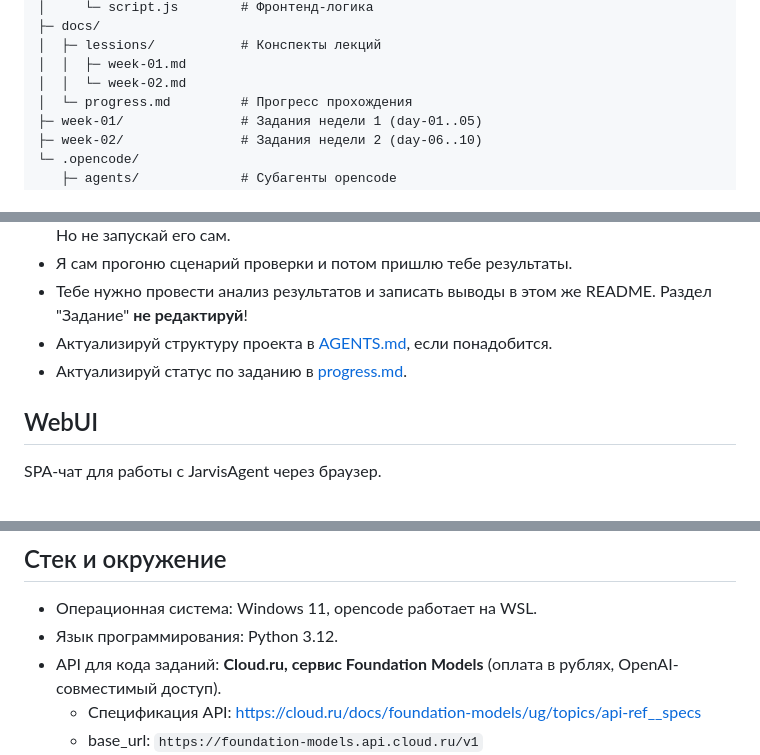
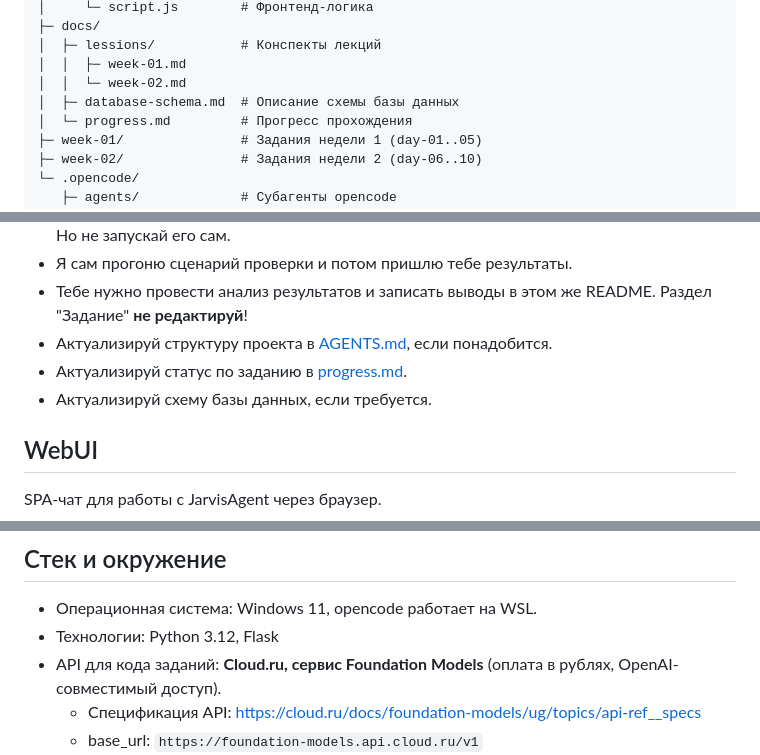
Before and after one commit to dpmn/ai-advent-challenge, a Markdown page: AGENTS.md, 3 parts joined by grey strips. Rendered like a GitHub page.

```diff
--- a/AGENTS.md
+++ b/AGENTS.md
@@ -42,6 +42,7 @@ ai-advent-challenge/
 │  ├─ lessions/           # Конспекты лекций
 │  │  ├─ week-01.md
 │  │  └─ week-02.md
+│  ├─ database-schema.md  # Описание схемы базы данных
 │  └─ progress.md         # Прогресс прохождения
 ├─ week-01/               # Задания недели 1 (day-01..05)
 ├─ week-02/               # Задания недели 2 (day-06..10)
@@ -70,6 +71,7 @@ ai-advent-challenge/
 - Тебе нужно провести анализ результатов и записать выводы в этом же README. Раздел "Задание" **не редактируй**!
 - Актуализируй структуру проекта в [AGENTS.md](AGENTS.md), если понадобится.
 - Актуализируй статус по заданию в [progress.md](docs/progress.md).
+- Актуализируй схему базы данных, если требуется.
 
 ## WebUI
 
@@ -118,7 +120,7 @@ python .\webui\app.py
 ## Стек и окружение
 
 - Операционная система: Windows 11, opencode работает на WSL.
-- Язык программирования: Python 3.12.
+- Технологии: Python 3.12, Flask
 - API для кода заданий: **Cloud.ru, сервис Foundation Models** (оплата в рублях, OpenAI-совместимый доступ).
   - Спецификация API: https://cloud.ru/docs/foundation-models/ug/topics/api-ref__specs
   - base_url: `https://foundation-models.api.cloud.ru/v1`
```
Also changed, not shown: docs/database-schema.md (added, +201 -0 lines).
